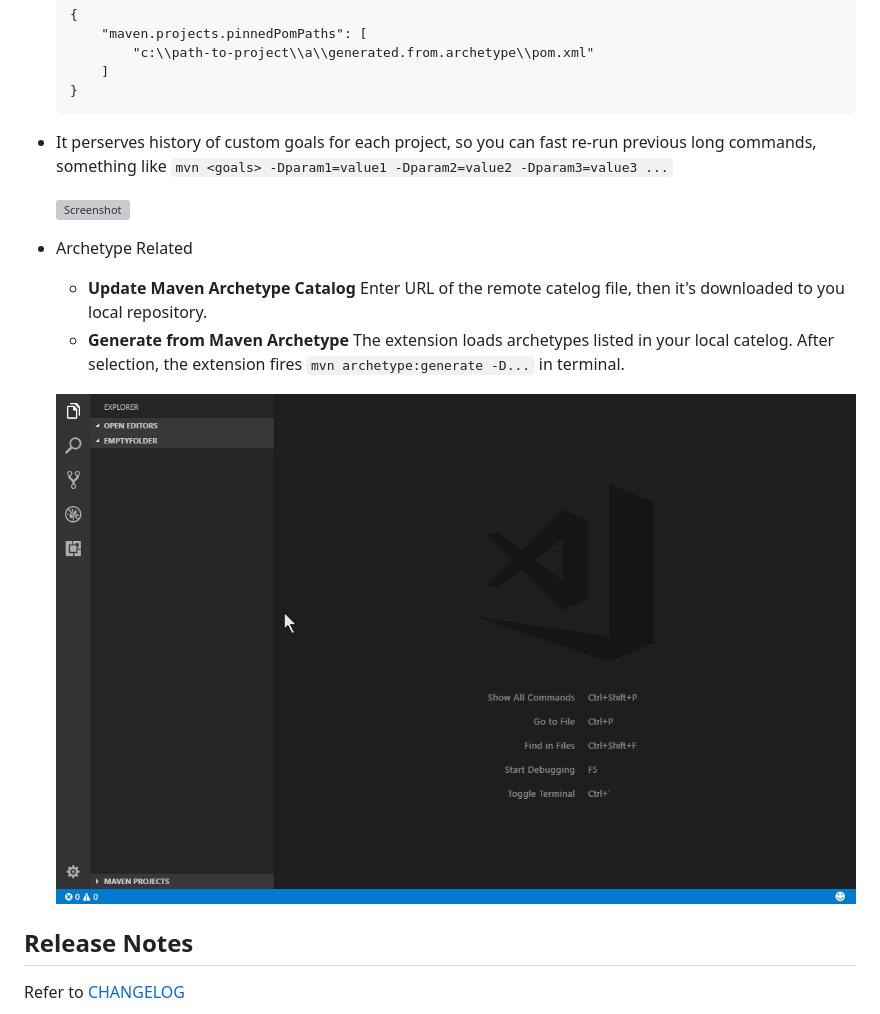
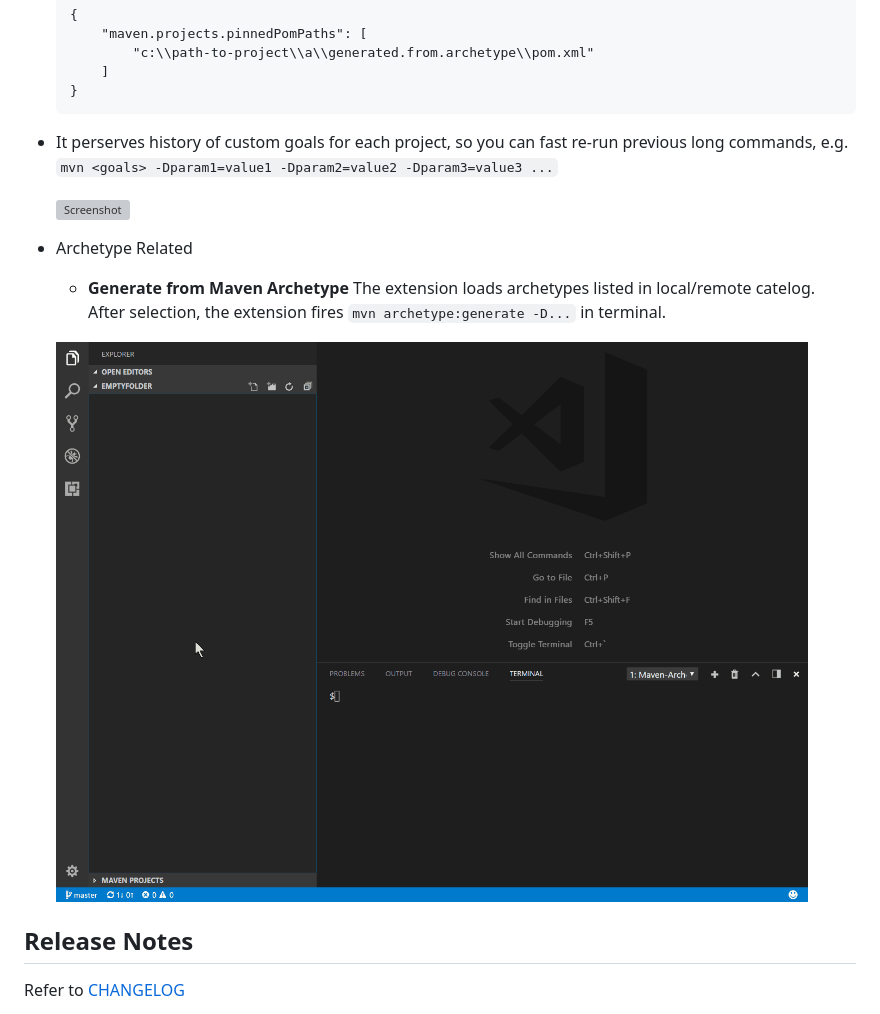
Before and after one commit to microsoft/vscode-maven, a Markdown page: README.md, the part around one of its changes. Drawn GitHub-style; pictures changed too: images/archetype.gif; grey boxes are pictures that could not be loaded.

Commit message:
update README for archetype part

````diff
--- a/README.md
+++ b/README.md
@@ -35,13 +35,12 @@ Maven installed and PATH added, i.e., `mvn` command can be executed directly in
         ]
     }
     ```
-* It perserves history of custom goals for each project, so you can fast re-run previous long commands, something like `mvn <goals> -Dparam1=value1 -Dparam2=value2 -Dparam3=value3 ...`
+* It perserves history of custom goals for each project, so you can fast re-run previous long commands, e.g. `mvn <goals> -Dparam1=value1 -Dparam2=value2 -Dparam3=value3 ...`
 
     ![Screenshot](images/customGoal.gif)
 
 * Archetype Related
-    * **Update Maven Archetype Catalog** Enter URL of the remote catelog file, then it's downloaded to you local repository.
-    * **Generate from Maven Archetype** The extension loads archetypes listed in your local catelog. After selection, the extension fires `mvn archetype:generate -D...` in terminal.
+    * **Generate from Maven Archetype** The extension loads archetypes listed in local/remote catelog. After selection, the extension fires `mvn archetype:generate -D...` in terminal.
 
     ![Screenshot](images/archetype.gif)
 
````
Also changed, not shown: other parts of README.md (+1 -1 lines), 1 other file.
